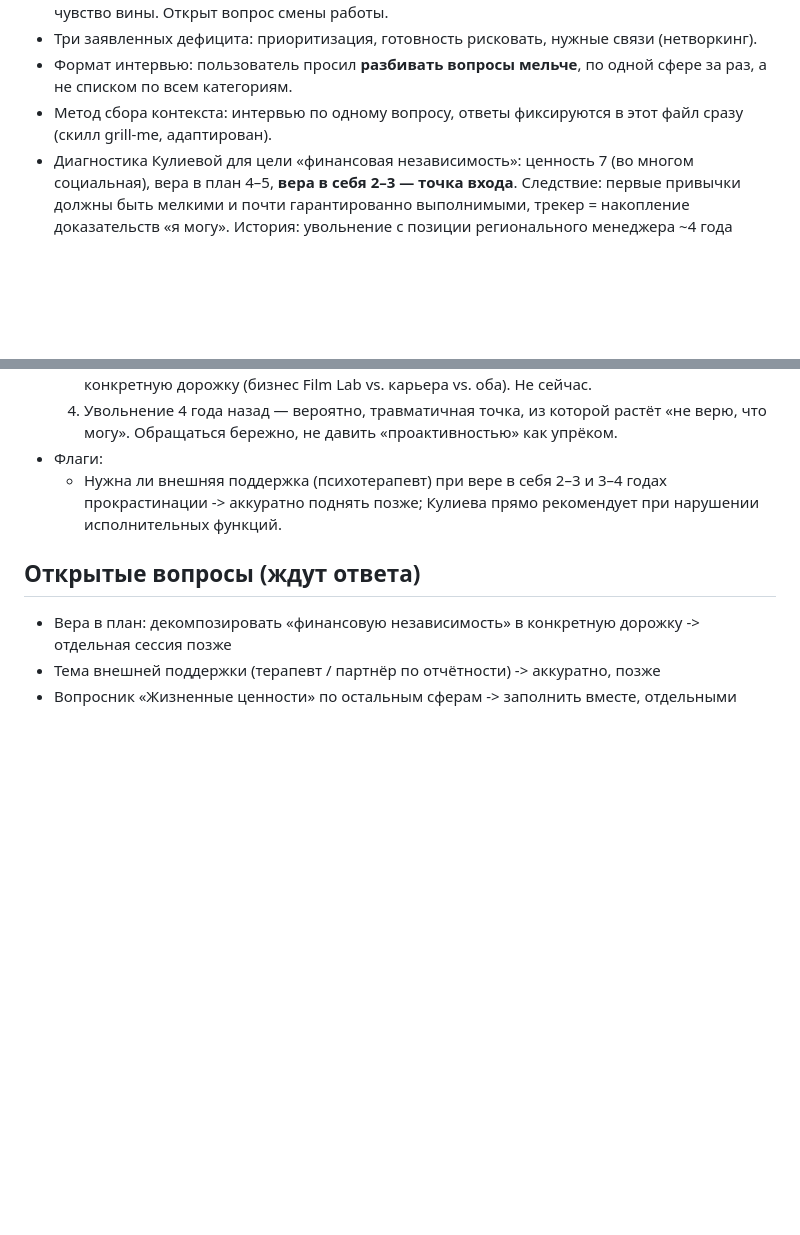
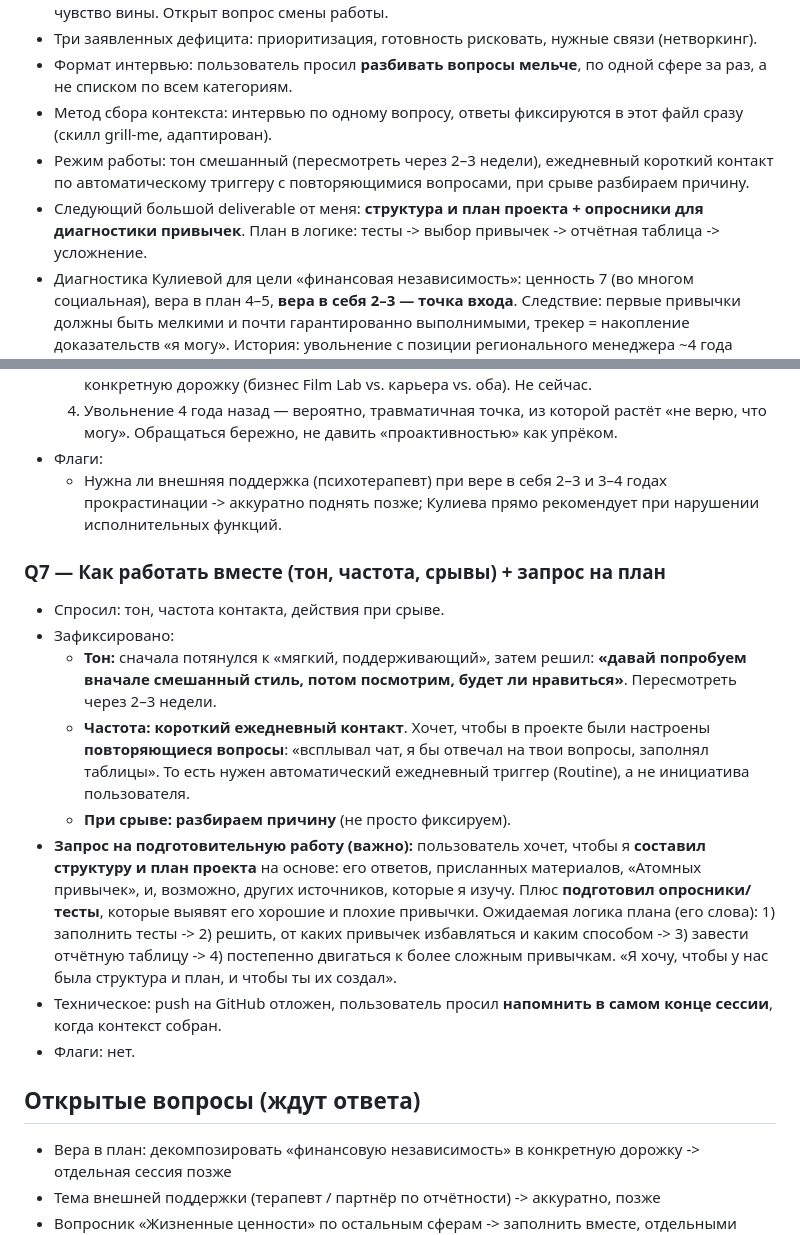
Before and after one commit to Babiloff/Habits, a Markdown page: brainstorms/2026-10-21-project-context.md, 2 parts joined by grey strips. Rendered like a GitHub page; blank space fills up the shorter version.

Commit message:
Capture Q7: working style and request for project plan
Co-Authored-By: Claude Fable 5.1 <noreply@anthropic.com>
Claude-Session: https://claude.ai/code/session_014rULhhYFjQPidVbcHNnFNM

```diff
--- a/brainstorms/2026-10-21-project-context.md
+++ b/brainstorms/2026-10-21-project-context.md
@@ -14,6 +14,8 @@
 - Три заявленных дефицита: приоритизация, готовность рисковать, нужные связи (нетворкинг).
 - Формат интервью: пользователь просил **разбивать вопросы мельче**, по одной сфере за раз, а не списком по всем категориям.
 - Метод сбора контекста: интервью по одному вопросу, ответы фиксируются в этот файл сразу (скилл grill-me, адаптирован).
+- Режим работы: тон смешанный (пересмотреть через 2–3 недели), ежедневный короткий контакт по автоматическому триггеру с повторяющимися вопросами, при срыве разбираем причину.
+- Следующий большой deliverable от меня: **структура и план проекта + опросники для диагностики привычек**. План в логике: тесты -> выбор привычек -> отчётная таблица -> усложнение.
 - Диагностика Кулиевой для цели «финансовая независимость»: ценность 7 (во многом социальная), вера в план 4–5, **вера в себя 2–3 — точка входа**. Следствие: первые привычки должны быть мелкими и почти гарантированно выполнимыми, трекер = накопление доказательств «я могу». История: увольнение с позиции регионального менеджера ~4 года назад, затем IT без успеха, 3–4 года прокрастинации.
 - Хороший день = был план накануне и следовал ему + получал удовольствие от процесса. Плохой день = либо план сорвался (цепочка начинается с утра), либо плана не было и день «заполнен понемногу всем» без движения к цели. Пользователь сам говорит: «чётко не осознаю, что есть моя цель».
 - Два проверенных рычага пользователя: (1) письменный план на день, (2) ежедневная видимая отметка «зачёт / не зачёт». Система должна строиться вокруг них.
@@ -128,6 +130,16 @@
 - Флаги:
   - Нужна ли внешняя поддержка (психотерапевт) при вере в себя 2–3 и 3–4 годах прокрастинации -> аккуратно поднять позже; Кулиева прямо рекомендует при нарушении исполнительных функций.
 
+### Q7 — Как работать вместе (тон, частота, срывы) + запрос на план
+- Спросил: тон, частота контакта, действия при срыве.
+- Зафиксировано:
+  - **Тон:** сначала потянулся к «мягкий, поддерживающий», затем решил: **«давай попробуем вначале смешанный стиль, потом посмотрим, будет ли нравиться»**. Пересмотреть через 2–3 недели.
+  - **Частота:** **короткий ежедневный контакт**. Хочет, чтобы в проекте были настроены **повторяющиеся вопросы**: «всплывал чат, я бы отвечал на твои вопросы, заполнял таблицы». То есть нужен автоматический ежедневный триггер (Routine), а не инициатива пользователя.
+  - **При срыве:** **разбираем причину** (не просто фиксируем).
+- **Запрос на подготовительную работу (важно):** пользователь хочет, чтобы я **составил структуру и план проекта** на основе: его ответов, присланных материалов, «Атомных привычек», и, возможно, других источников, которые я изучу. Плюс **подготовил опросники/тесты**, которые выявят его хорошие и плохие привычки. Ожидаемая логика плана (его слова): 1) заполнить тесты -> 2) решить, от каких привычек избавляться и каким способом -> 3) завести отчётную таблицу -> 4) постепенно двигаться к более сложным привычкам. «Я хочу, чтобы у нас была структура и план, и чтобы ты их создал».
+- Техническое: push на GitHub отложен, пользователь просил **напомнить в самом конце сессии**, когда контекст собран.
+- Флаги: нет.
+
 ## Открытые вопросы (ждут ответа)
 - Вера в план: декомпозировать «финансовую независимость» в конкретную дорожку -> отдельная сессия позже
 - Тема внешней поддержки (терапевт / партнёр по отчётности) -> аккуратно, позже
```
